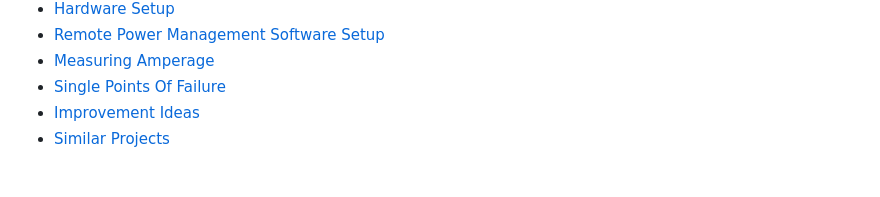
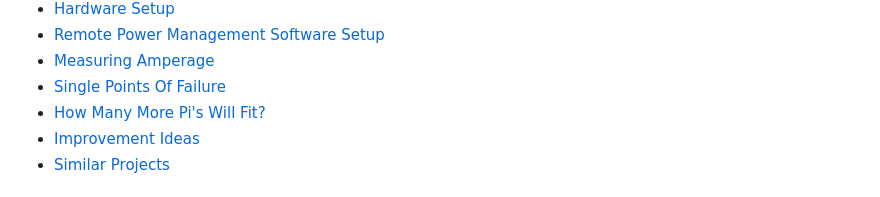
Before and after one commit to pawl/raspberry-pi-1u-server, a Markdown page: README.md, the part around the change printed below. Rendered like a GitHub page.

```diff
--- a/README.md
+++ b/README.md
@@ -30,6 +30,7 @@ TODO: calculate time to pay off vs R620
 * [Remote Power Management Software Setup](#remote-power-management-software-setup)
 * [Measuring Amperage](#measuring-amperage)
 * [Single Points Of Failure](#single-points-of-failure)
+* [How Many More Pi's Will Fit?](#how-many-more-pis-will-fit)
 * [Improvement Ideas](#improvement-ideas)
 * [Similar Projects](#similar-projects)
 
```
Also changed, not shown: other parts of README.md (+2 -2 lines), pictures/finished_2.jpg, pictures/finished_3.jpg.
